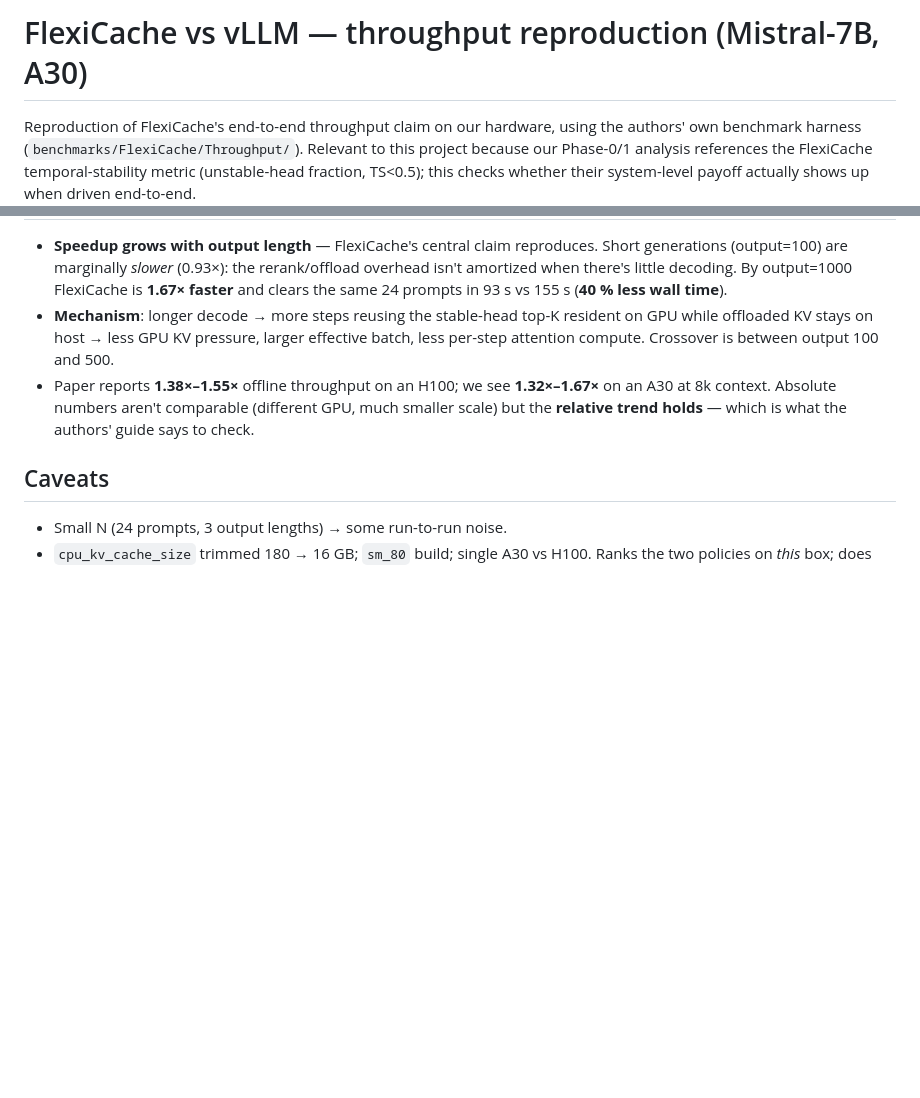
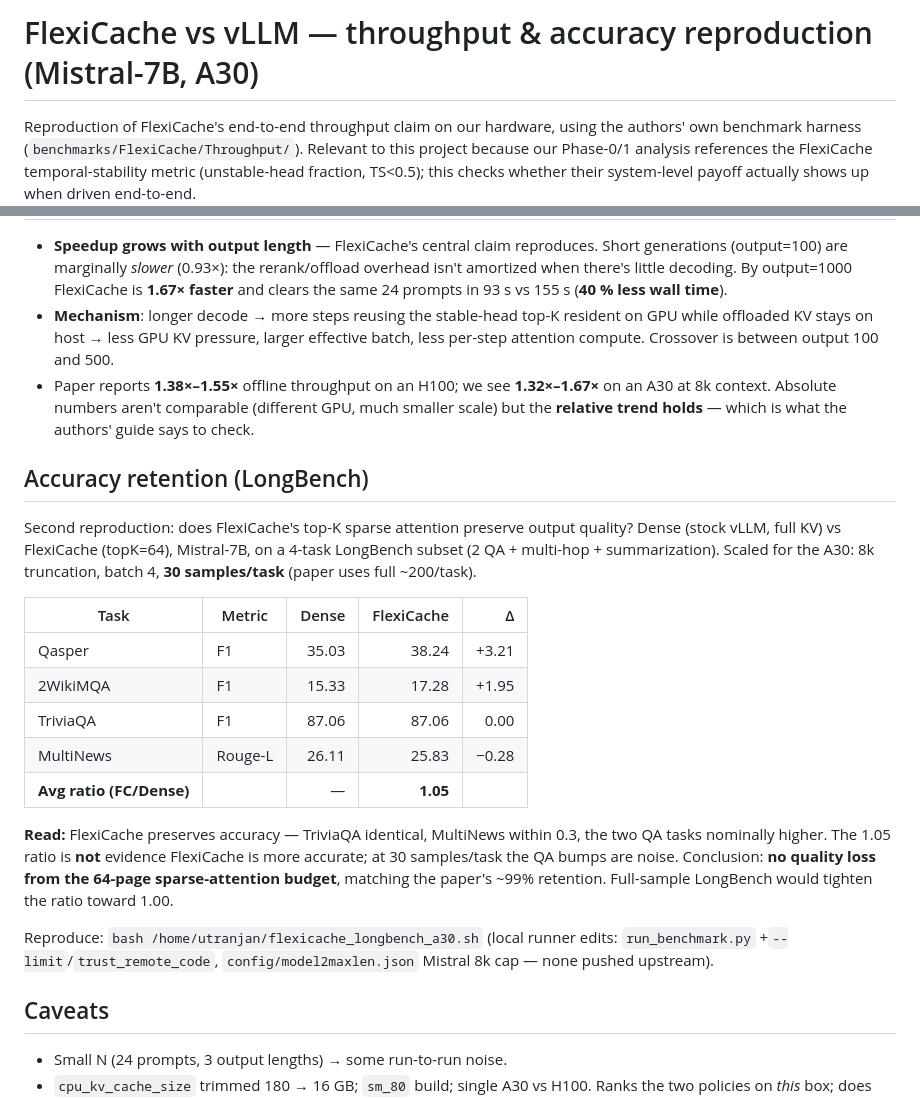
Before and after one commit to UtkarshRjn/WakeKV, a Markdown page: notes/flexicache_benchmark_a30.md, 2 parts joined by grey strips. Rendered like a GitHub page; blank space fills up the shorter version.

Commit message:
notes: add LongBench accuracy retention to FlexiCache reproduction
Dense vs FlexiCache (topK=64) on 4-task LongBench subset, Mistral-7B.
Avg ratio 1.05 (within noise at 30 samples/task) => no quality loss from
sparse-attention budget, matching the paper's ~99% retention claim.

Co-Authored-By: Claude Opus 4.8 (1M context) <noreply@anthropic.com>

```diff
--- a/notes/flexicache_benchmark_a30.md
+++ b/notes/flexicache_benchmark_a30.md
@@ -1,4 +1,4 @@
-# FlexiCache vs vLLM — throughput reproduction (Mistral-7B, A30)
+# FlexiCache vs vLLM — throughput & accuracy reproduction (Mistral-7B, A30)
 
 Reproduction of FlexiCache's end-to-end throughput claim on our hardware, using the
 authors' own benchmark harness (`benchmarks/FlexiCache/Throughput/`). Relevant to this
@@ -52,6 +52,31 @@ Generation throughput (`output_tokens_per_second`), 24 prompts × 8k-token input
   an A30 at 8k context. Absolute numbers aren't comparable (different GPU, much smaller
   scale) but the **relative trend holds** — which is what the authors' guide says to check.
 
+## Accuracy retention (LongBench)
+
+Second reproduction: does FlexiCache's top-K sparse attention preserve output quality?
+Dense (stock vLLM, full KV) vs FlexiCache (topK=64), Mistral-7B, on a 4-task LongBench
+subset (2 QA + multi-hop + summarization). Scaled for the A30: 8k truncation, batch 4,
+**30 samples/task** (paper uses full ~200/task).
+
+| Task | Metric | Dense | FlexiCache | Δ |
+|---|---|---:|---:|---:|
+| Qasper | F1 | 35.03 | 38.24 | +3.21 |
+| 2WikiMQA | F1 | 15.33 | 17.28 | +1.95 |
+| TriviaQA | F1 | 87.06 | 87.06 | 0.00 |
+| MultiNews | Rouge-L | 26.11 | 25.83 | −0.28 |
+| **Avg ratio (FC/Dense)** | | — | **1.05** | |
+
+**Read:** FlexiCache preserves accuracy — TriviaQA identical, MultiNews within 0.3, the
+two QA tasks nominally higher. The 1.05 ratio is **not** evidence FlexiCache is more
+accurate; at 30 samples/task the QA bumps are noise. Conclusion: **no quality loss from
+the 64-page sparse-attention budget**, matching the paper's ~99% retention. Full-sample
+LongBench would tighten the ratio toward 1.00.
+
+Reproduce: `bash /home/utranjan/flexicache_longbench_a30.sh`
+(local runner edits: `run_benchmark.py` +`--limit`/`trust_remote_code`,
+`config/model2maxlen.json` Mistral 8k cap — none pushed upstream).
+
 ## Caveats
 
 - Small N (24 prompts, 3 output lengths) → some run-to-run noise.
```
